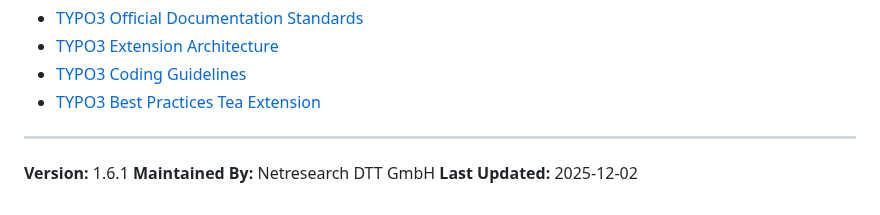
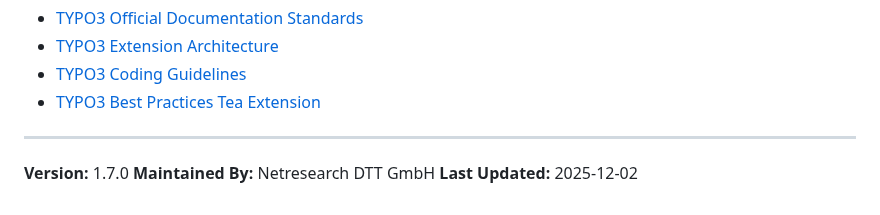
Before and after one commit to netresearch/typo3-conformance-skill, a Markdown page: README.md, the part around the change. Drawn GitHub-style.

Commit message:
chore: bump version to 1.7.0

```diff
--- a/README.md
+++ b/README.md
@@ -1278,6 +1278,6 @@ Based on:
 
 ---
 
-**Version:** 1.6.1
+**Version:** 1.7.0
 **Maintained By:** Netresearch DTT GmbH
 **Last Updated:** 2025-12-02
```
